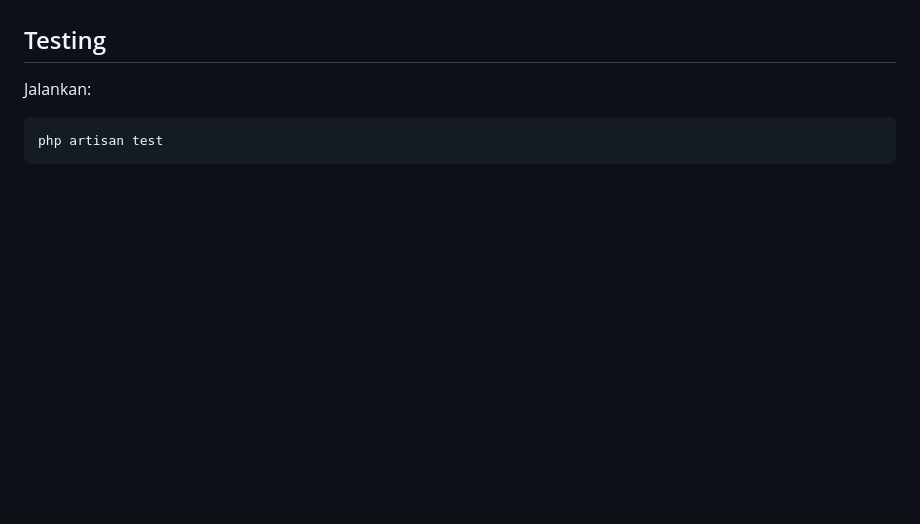
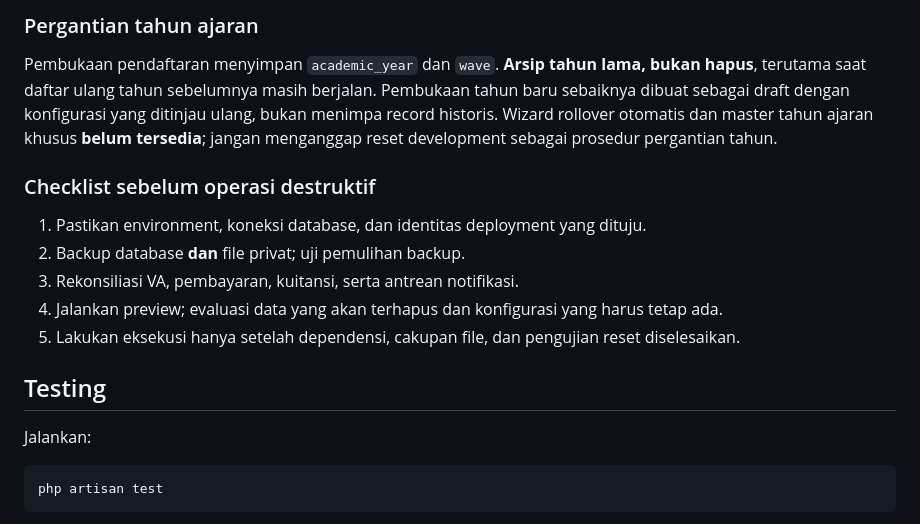
Before and after one commit to yusufbayuw/spmb, a Markdown page: README.md, the part around one of its changes. Rendered like a GitHub page; blank space fills up the shorter version.

```diff
--- a/README.md
+++ b/README.md
@@ -254,3 +297,15 @@ CI memiliki regression test yang memeriksa agar deployment-specific branding tid
+### Pergantian tahun ajaran
+
+Pembukaan pendaftaran menyimpan `academic_year` dan `wave`. **Arsip tahun lama, bukan hapus**, terutama saat daftar ulang tahun sebelumnya masih berjalan. Pembukaan tahun baru sebaiknya dibuat sebagai draft dengan konfigurasi yang ditinjau ulang, bukan menimpa record historis. Wizard rollover otomatis dan master tahun ajaran khusus **belum tersedia**; jangan menganggap reset development sebagai prosedur pergantian tahun.
+
+### Checklist sebelum operasi destruktif
+
+1. Pastikan environment, koneksi database, dan identitas deployment yang dituju.
+2. Backup database **dan** file privat; uji pemulihan backup.
+3. Rekonsiliasi VA, pembayaran, kuitansi, serta antrean notifikasi.
+4. Jalankan preview; evaluasi data yang akan terhapus dan konfigurasi yang harus tetap ada.
+5. Lakukan eksekusi hanya setelah dependensi, cakupan file, dan pengujian reset diselesaikan.
+
 ## Testing
 
 Jalankan:
```
Also changed, not shown: other parts of README.md (+43 -0 lines).
